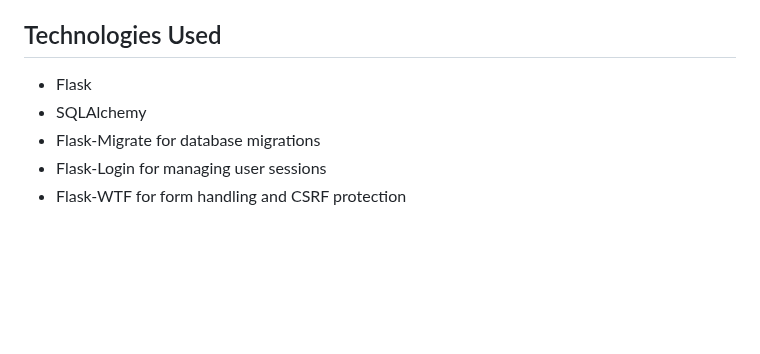
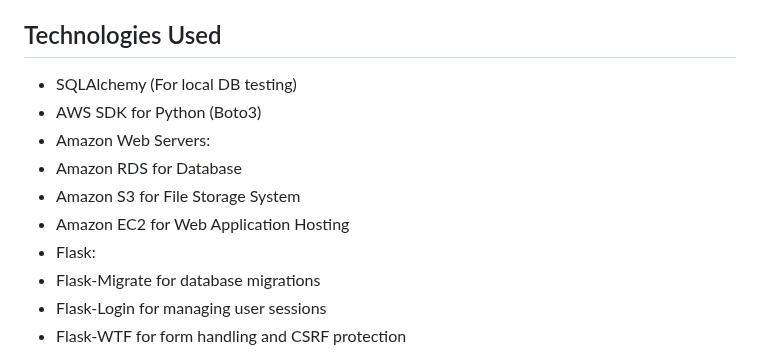
Before and after one commit to Xthe23/flask-agency, a Markdown page: README.md, the part around the change. Drawn GitHub-style; blank space fills up the shorter version.

```diff
--- a/README.md
+++ b/README.md
@@ -12,8 +12,13 @@ The Agency Flask Application is a robust web platform built with Flask, designed
 
 ## Technologies Used
 
-- Flask
-- SQLAlchemy
+- SQLAlchemy (For local DB testing)
+- AWS SDK for Python (Boto3)
+- Amazon Web Servers:
+- Amazon RDS for Database
+- Amazon S3 for File Storage System
+- Amazon EC2 for Web Application Hosting
+- Flask:
 - Flask-Migrate for database migrations
 - Flask-Login for managing user sessions
 - Flask-WTF for form handling and CSRF protection
```
